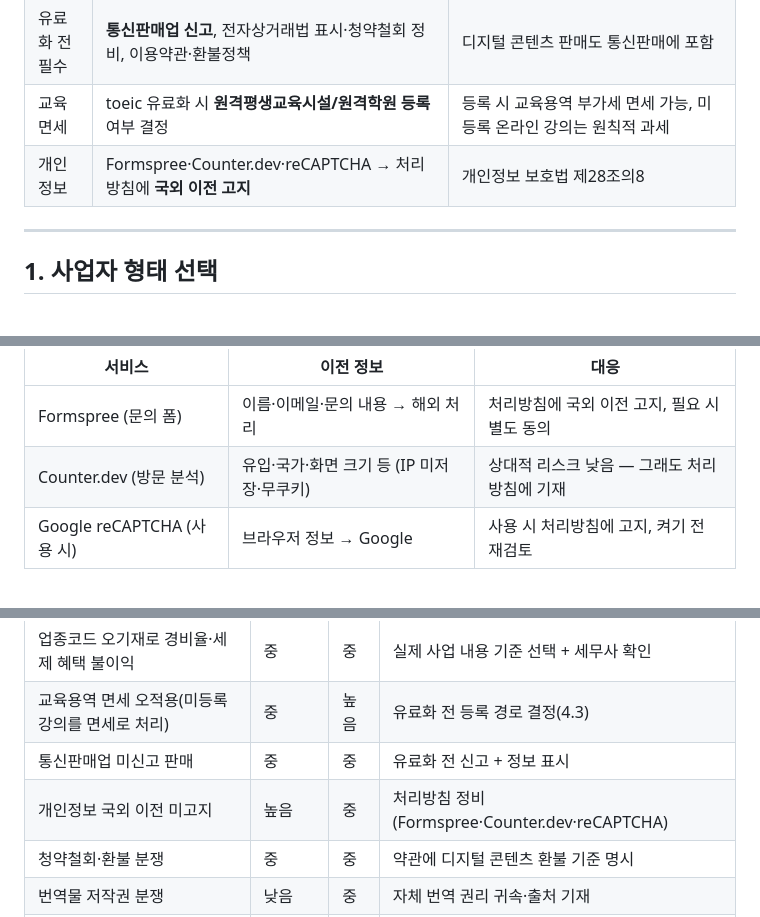
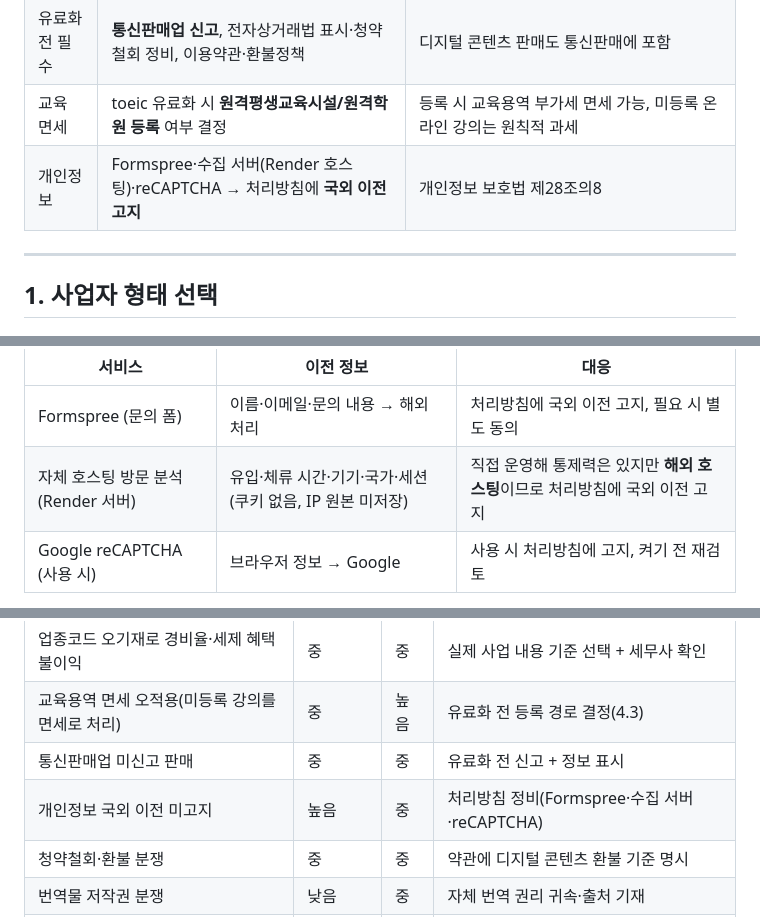
Before and after one commit to kaist2718/monsterlab.monster, a Markdown page: docs/몬스터랩-사업자등록-보고서.md, 3 parts joined by grey strips. GitHub-like rendering.

Commit message:
Align the business report with the self-hosted analytics collector
The visit analytics moved off Counter.dev to our own collector on Render,
so the privacy section now reflects that the data lands on a foreign
host we operate ourselves.

🤖 Generated with Codebuff
Co-Authored-By: Codebuff <noreply@codebuff.com>

```diff
--- a/docs/몬스터랩-사업자등록-보고서.md
+++ b/docs/몬스터랩-사업자등록-보고서.md
@@ -17,7 +17,7 @@
 | 부업종 | 전자상거래 소매업(디지털 콘텐츠 판매) · 교육 서비스 관련(검토) | engmon 유료 구독, toeic 유료화에 대비 |
 | 유료화 전 필수 | **통신판매업 신고**, 전자상거래법 표시·청약철회 정비, 이용약관·환불정책 | 디지털 콘텐츠 판매도 통신판매에 포함 |
 | 교육 면세 | toeic 유료화 시 **원격평생교육시설/원격학원 등록** 여부 결정 | 등록 시 교육용역 부가세 면세 가능, 미등록 온라인 강의는 원칙적 과세 |
-| 개인정보 | Formspree·Counter.dev·reCAPTCHA → 처리방침에 **국외 이전 고지** | 개인정보 보호법 제28조의8 |
+| 개인정보 | Formspree·수집 서버(Render 호스팅)·reCAPTCHA → 처리방침에 **국외 이전 고지** | 개인정보 보호법 제28조의8 |
 
 ---
 
@@ -182,7 +182,7 @@
 | 서비스 | 이전 정보 | 대응 |
 | --- | --- | --- |
 | Formspree (문의 폼) | 이름·이메일·문의 내용 → 해외 처리 | 처리방침에 국외 이전 고지, 필요 시 별도 동의 |
-| Counter.dev (방문 분석) | 유입·국가·화면 크기 등 (IP 미저장·무쿠키) | 상대적 리스크 낮음 — 그래도 처리방침에 기재 |
+| 자체 호스팅 방문 분석 (Render 서버) | 유입·체류 시간·기기·국가·세션 (쿠키 없음, IP 원본 미저장) | 직접 운영해 통제력은 있지만 **해외 호스팅**이므로 처리방침에 국외 이전 고지 |
 | Google reCAPTCHA (사용 시) | 브라우저 정보 → Google | 사용 시 처리방침에 고지, 켜기 전 재검토 |
 
 - 국외 이전은 원칙적으로 금지, 예외는 **별도 동의**, 법률·조약, **계약상 필요(위탁·보관)로서 고지 + 안전성 확보조치**, 인증(CBPR)·표준계약 등입니다. 처리방침에 이전받는 자·국가·일시·방법·이용 목적을 구체적으로 기재하세요.
@@ -218,7 +218,7 @@
 | 업종코드 오기재로 경비율·세제 혜택 불이익 | 중 | 중 | 실제 사업 내용 기준 선택 + 세무사 확인 |
 | 교육용역 면세 오적용(미등록 강의를 면세로 처리) | 중 | 높음 | 유료화 전 등록 경로 결정(4.3) |
 | 통신판매업 미신고 판매 | 중 | 중 | 유료화 전 신고 + 정보 표시 |
-| 개인정보 국외 이전 미고지 | 높음 | 중 | 처리방침 정비(Formspree·Counter.dev·reCAPTCHA) |
+| 개인정보 국외 이전 미고지 | 높음 | 중 | 처리방침 정비(Formspree·수집 서버·reCAPTCHA) |
 | 청약철회·환불 분쟁 | 중 | 중 | 약관에 디지털 콘텐츠 환불 기준 명시 |
 | 번역물 저작권 분쟁 | 낮음 | 중 | 자체 번역 권리 귀속·출처 기재 |
 | 표시광고법(학습 효과 과장) | 낮음 | 중 | 근거 있는 표현만 사용 |
```
